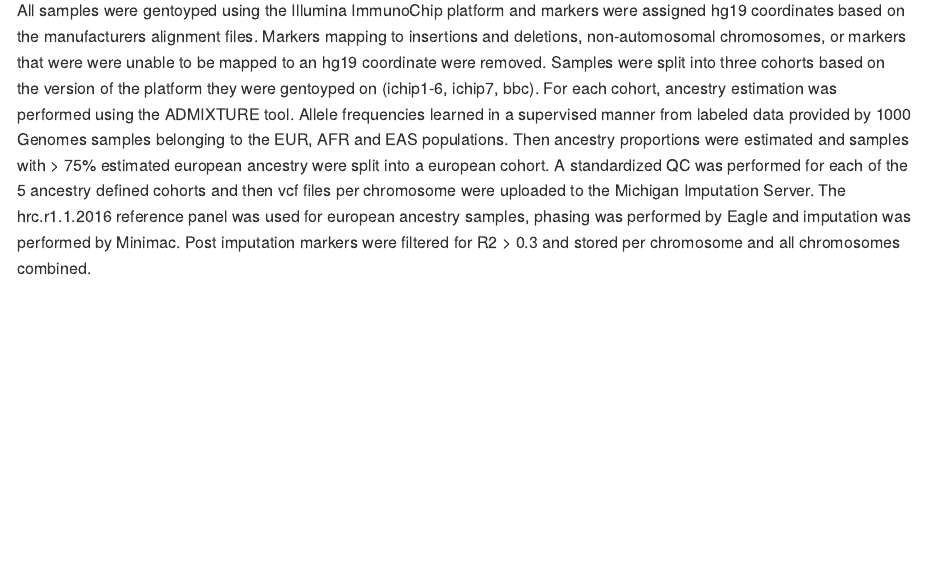
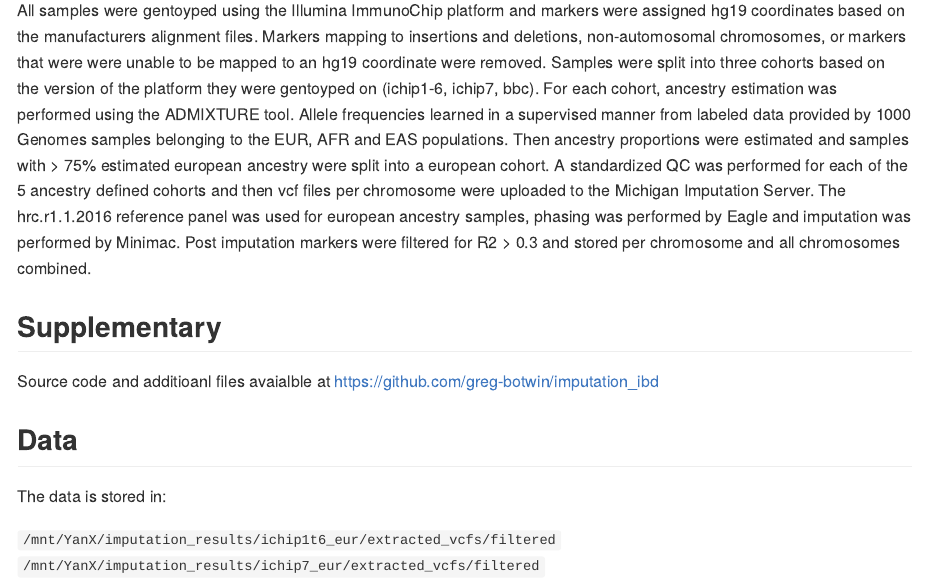
Before and after one commit to greg-botwin/imputation_ibd, an R Markdown document (README.Rmd): the page in a window 1100 px wide, from 740 px down. The pictures show the output file README.md that the author committed with the source, drawn offline in the style of GitHub.

Commit message:
add data link

```diff
--- a/README.Rmd
+++ b/README.Rmd
@@ -27,3 +27,12 @@ Each workflow step has its own folder and README. Often each workflow step is re
 
 ## Summary
 All samples were gentoyped using the Illumina ImmunoChip platform and markers were assigned hg19 coordinates based on the manufacturers alignment files. Markers mapping to insertions and deletions, non-automosomal chromosomes, or markers that were were unable to be mapped to an hg19 coordinate were removed. Samples were split into three cohorts based on the version of the platform they were gentoyped on (ichip1-6, ichip7, bbc). For each cohort, ancestry estimation was performed using the ADMIXTURE tool. Allele frequencies learned in a supervised manner from labeled data provided by 1000 Genomes samples belonging to the EUR, AFR and EAS populations. Then ancestry proportions were estimated and samples with > 75% estimated european ancestry were split into a european cohort. A standardized QC was performed for each of the 5 ancestry defined cohorts and then vcf files per chromosome were uploaded to the Michigan Imputation Server. The hrc.r1.1.2016 reference panel was used for european ancestry samples, phasing was performed by Eagle and imputation was performed by Minimac. Post imputation markers were filtered for R2 > 0.3 and stored per chromosome and all chromosomes combined.
+
+## Supplementary
+Source code and additioanl files avaialble at https://github.com/greg-botwin/imputation_ibd
+
+## Data
+The data is stored in:
+
+`/mnt/YanX/imputation_results/ichip1t6_eur/extracted_vcfs/filtered`
+`/mnt/YanX/imputation_results/ichip7_eur/extracted_vcfs/filtered`
```
Also changed, not shown: README.md.
